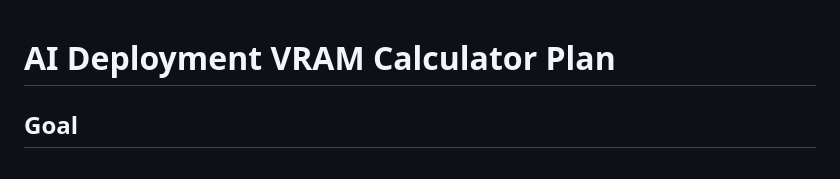
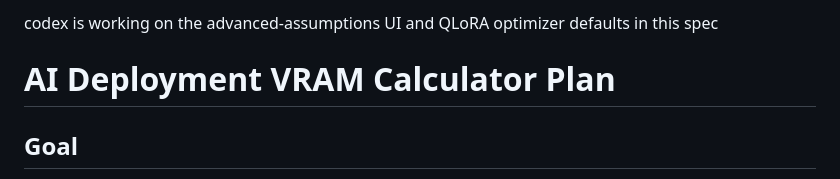
Before and after one commit to rxdt/ai_deployment_calculator, a Markdown page: specs/plan.md, the part around the change. Drawn GitHub-style.

Commit message:
Claim advanced assumptions UI work
- reserve the plan for the requested UI and QLoRA changes

```diff
--- a/specs/plan.md
+++ b/specs/plan.md
@@ -1,3 +1,5 @@
+codex is working on the advanced-assumptions UI and QLoRA optimizer defaults in this spec
+
 # AI Deployment VRAM Calculator Plan
 
 ## Goal
```
